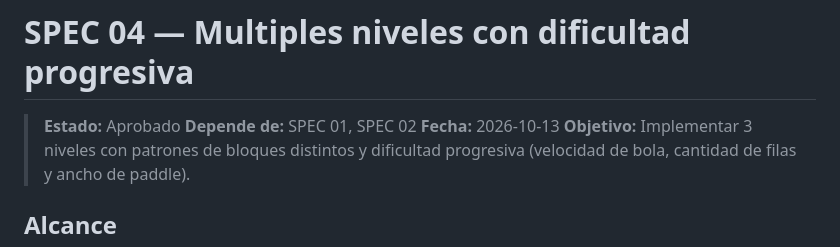
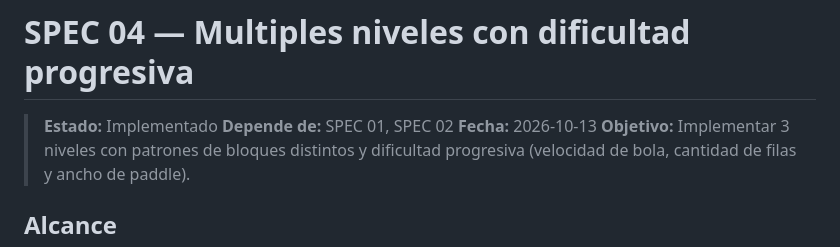
Before and after one commit to luisiy01/arkanoid, a Markdown page: specs/04-multiples-niveles.md, the part around one of its changes. Drawn GitHub-style.

Commit message:
actualizar spec

```diff
--- a/specs/04-multiples-niveles.md
+++ b/specs/04-multiples-niveles.md
@@ -1,6 +1,6 @@
 # SPEC 04 — Multiples niveles con dificultad progresiva
 
-> **Estado:** Aprobado
+> **Estado:** Implementado
 > **Depende de:** SPEC 01, SPEC 02
 > **Fecha:** 2026-10-13
 > **Objetivo:** Implementar 3 niveles con patrones de bloques distintos y dificultad progresiva (velocidad de bola, cantidad de filas y ancho de paddle).
```
Also changed, not shown: other parts of specs/04-multiples-niveles.md (+13 -13 lines).
